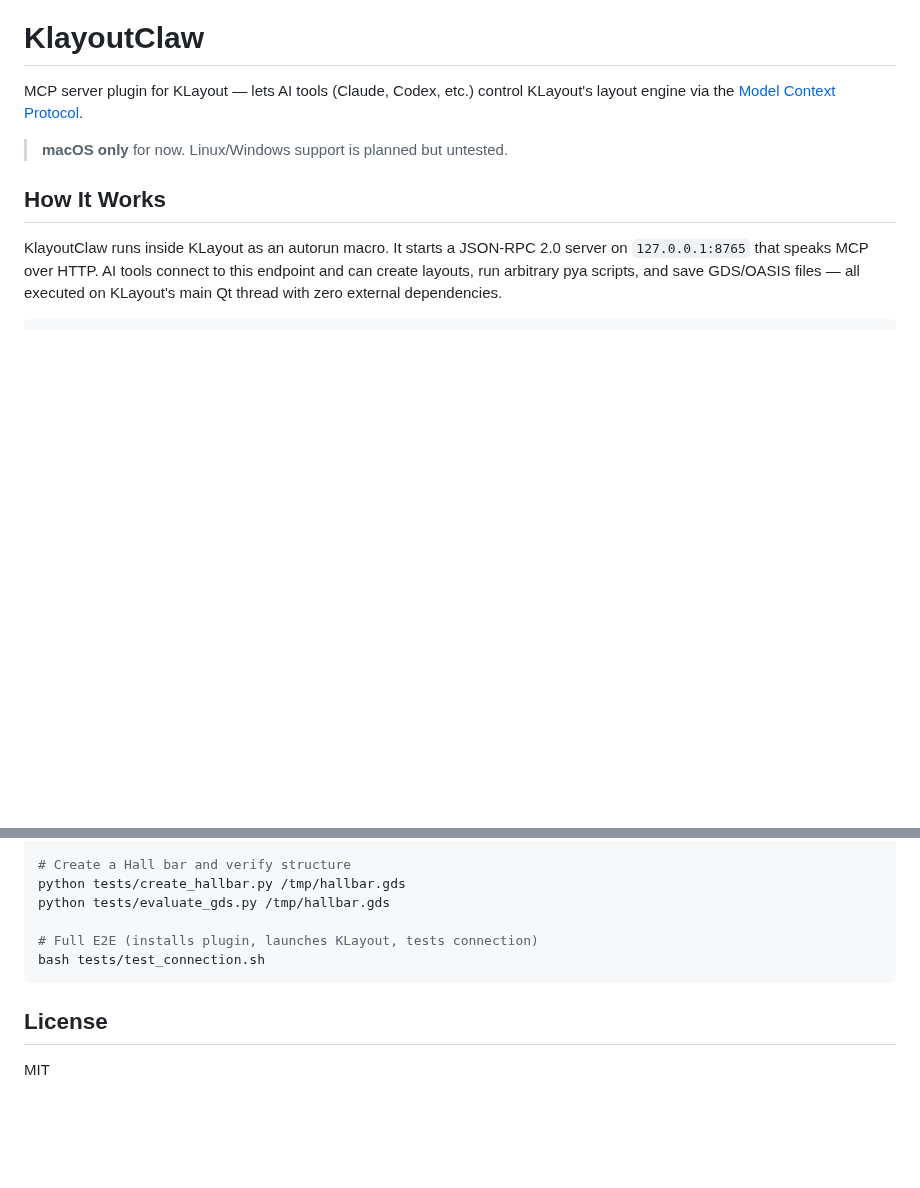
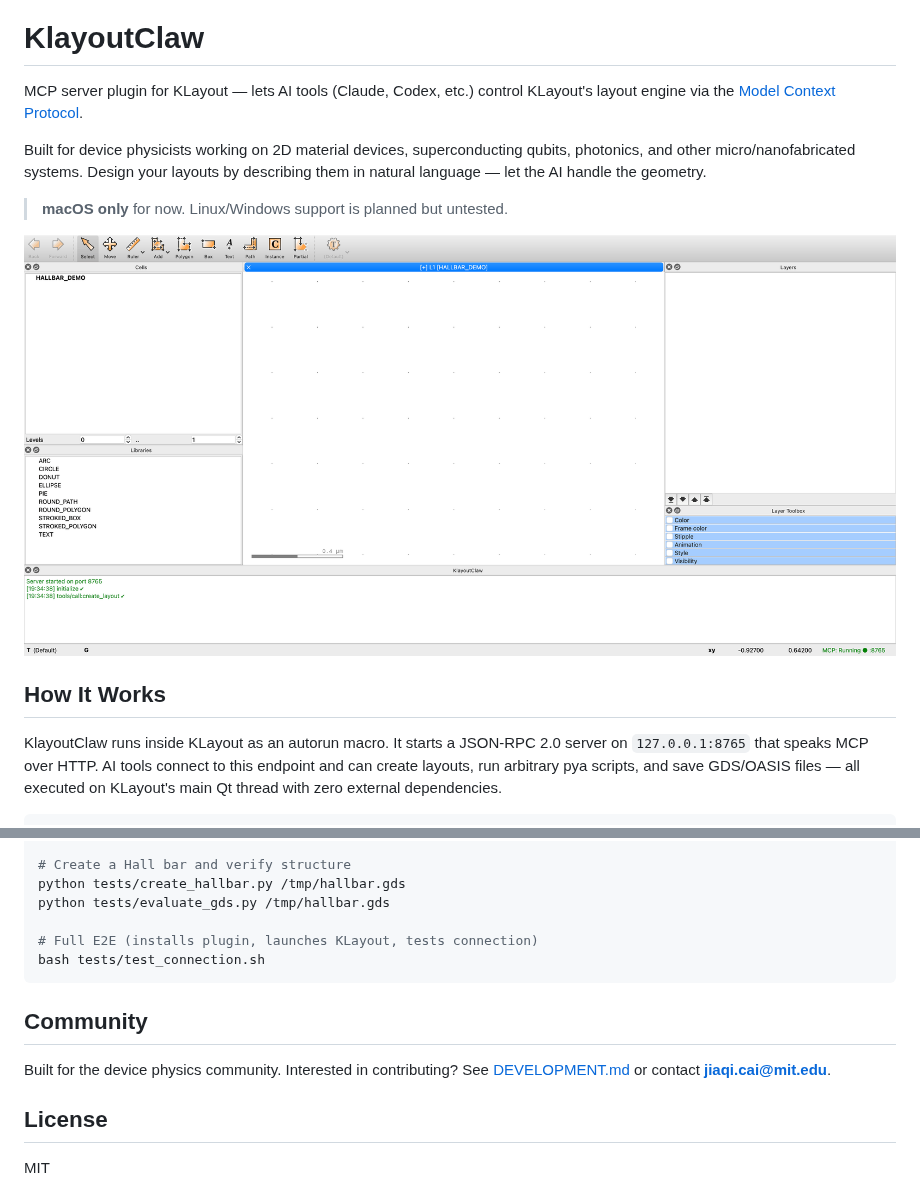
Before and after one commit to caidish/KlayoutClaw, a Markdown page: README.md, 2 parts joined by grey strips. Rendered like a GitHub page; pictures changed too: docs/demo.gif (added); blank space fills up the shorter version.

Commit message:
docs: add demo GIF, DEVELOPMENT.md, and device physics description
Co-Authored-By: Claude Opus 4.6 <noreply@anthropic.com>

````diff
--- a/README.md
+++ b/README.md
@@ -2,7 +2,11 @@
 
 MCP server plugin for KLayout — lets AI tools (Claude, Codex, etc.) control KLayout's layout engine via the [Model Context Protocol](https://modelcontextprotocol.io/).
 
+Built for device physicists working on 2D material devices, superconducting qubits, photonics, and other micro/nanofabricated systems. Design your layouts by describing them in natural language — let the AI handle the geometry.
+
 > **macOS only** for now. Linux/Windows support is planned but untested.
+
+![Demo](docs/demo.gif)
 
 ## How It Works
 
@@ -146,6 +150,10 @@ python tests/evaluate_gds.py /tmp/hallbar.gds
 bash tests/test_connection.sh
 ```
 
+## Community
+
+Built for the device physics community. Interested in contributing? See [DEVELOPMENT.md](DEVELOPMENT.md) or contact **jiaqi.cai@mit.edu**.
+
 ## License
 
 MIT
````
Also changed, not shown: DEVELOPMENT.md (added, +49 -0 lines), 1 other file.
